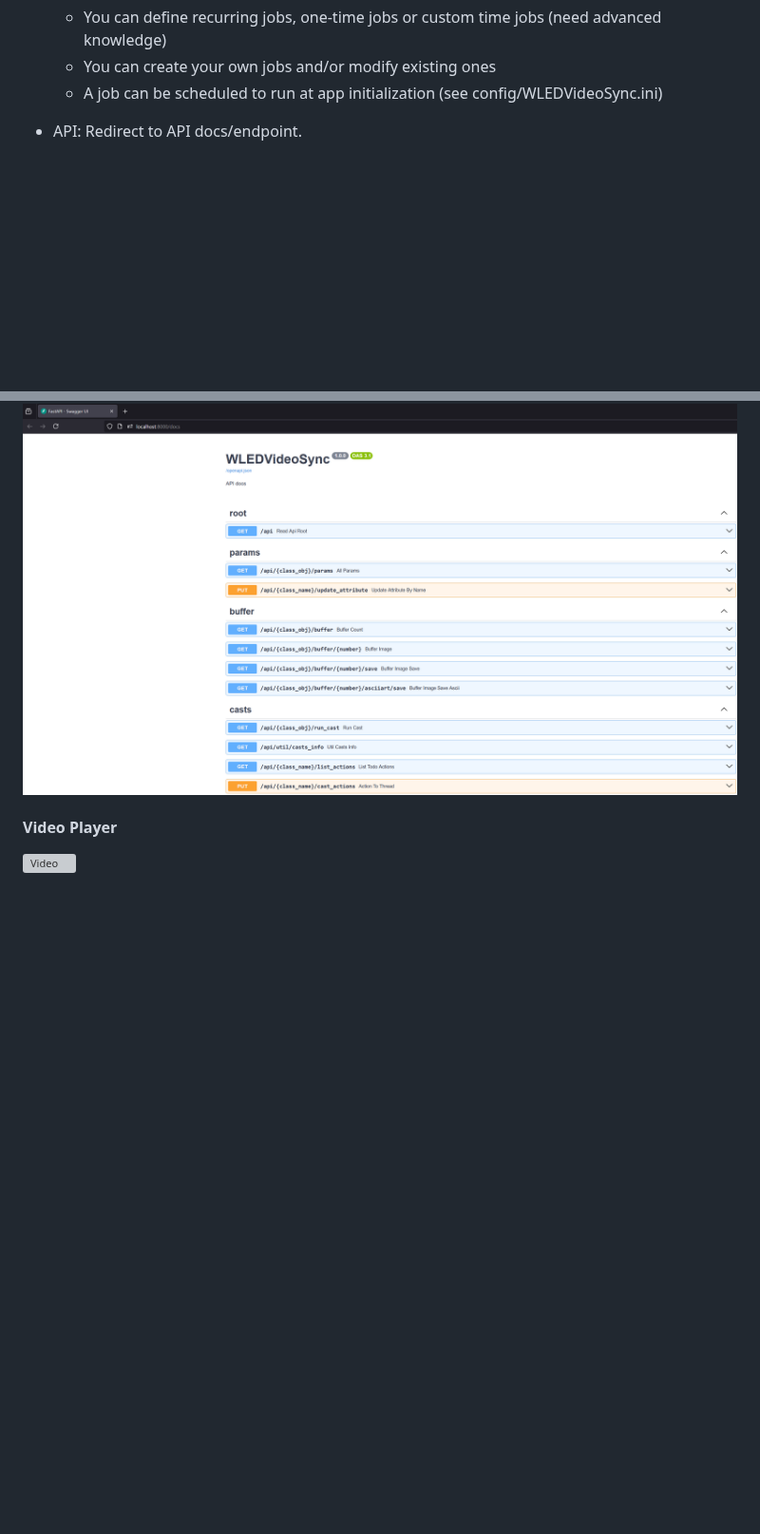
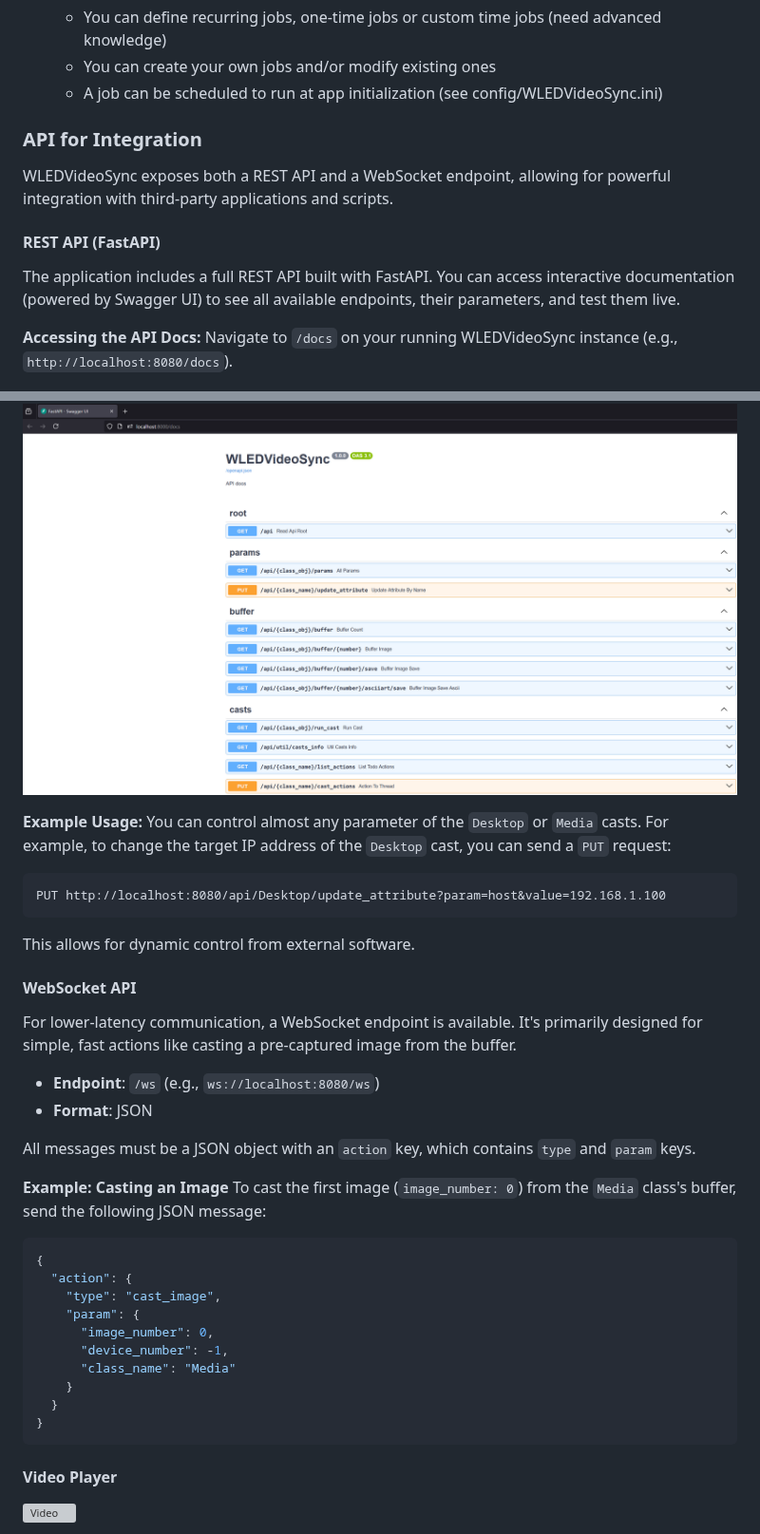
Before and after one commit to zak-45/WLEDVideoSync, a Markdown page: README.md, 2 parts joined by grey strips. Shown at 95% size. Drawn GitHub-style; blank space fills up the shorter version; grey boxes are pictures that could not be loaded.

````diff
--- a/README.md
+++ b/README.md
@@ -221,9 +221,49 @@ All of this could be configured later, for the moment focus on default.
   - A job can be scheduled to run at app initialization (see config/WLEDVideoSync.ini)
 
 
-- API: Redirect to API docs/endpoint.
+### API for Integration
+ WLEDVideoSync exposes both a REST API and a WebSocket endpoint, allowing for powerful integration with third-party applications and scripts.
+
+ #### REST API (FastAPI)
+ The application includes a full REST API built with FastAPI. You can access interactive documentation (powered by Swagger UI) to see all available endpoints, their parameters, and test them live.
+
+ **Accessing the API Docs:**
+ Navigate to `/docs` on your running WLEDVideoSync instance (e.g., `http://localhost:8080/docs`).
 
 ![API](docs/img/api.png)
+
+ **Example Usage:**
+ You can control almost any parameter of the `Desktop` or `Media` casts. For example, to change the target IP address of the `Desktop` cast, you can send a `PUT` request:
+
+ ```
+ PUT http://localhost:8080/api/Desktop/update_attribute?param=host&value=192.168.1.100
+ ```
+
+ This allows for dynamic control from external software.
+
+ #### WebSocket API
+ For lower-latency communication, a WebSocket endpoint is available. It's primarily designed for simple, fast actions like casting a pre-captured image from the buffer.
+
+ *   **Endpoint**: `/ws` (e.g., `ws://localhost:8080/ws`)
+ *   **Format**: JSON
+
+ All messages must be a JSON object with an `action` key, which contains `type` and `param` keys.
+
+ **Example: Casting an Image**
+ To cast the first image (`image_number: 0`) from the `Media` class's buffer, send the following JSON message:
+
+ ```json
+ {
+   "action": {
+     "type": "cast_image",
+     "param": {
+       "image_number": 0,
+       "device_number": -1,
+       "class_name": "Media"
+     }
+   }
+ }
+ ```
 
 #### Video Player
 ![Video](docs/img/player.png)
````
